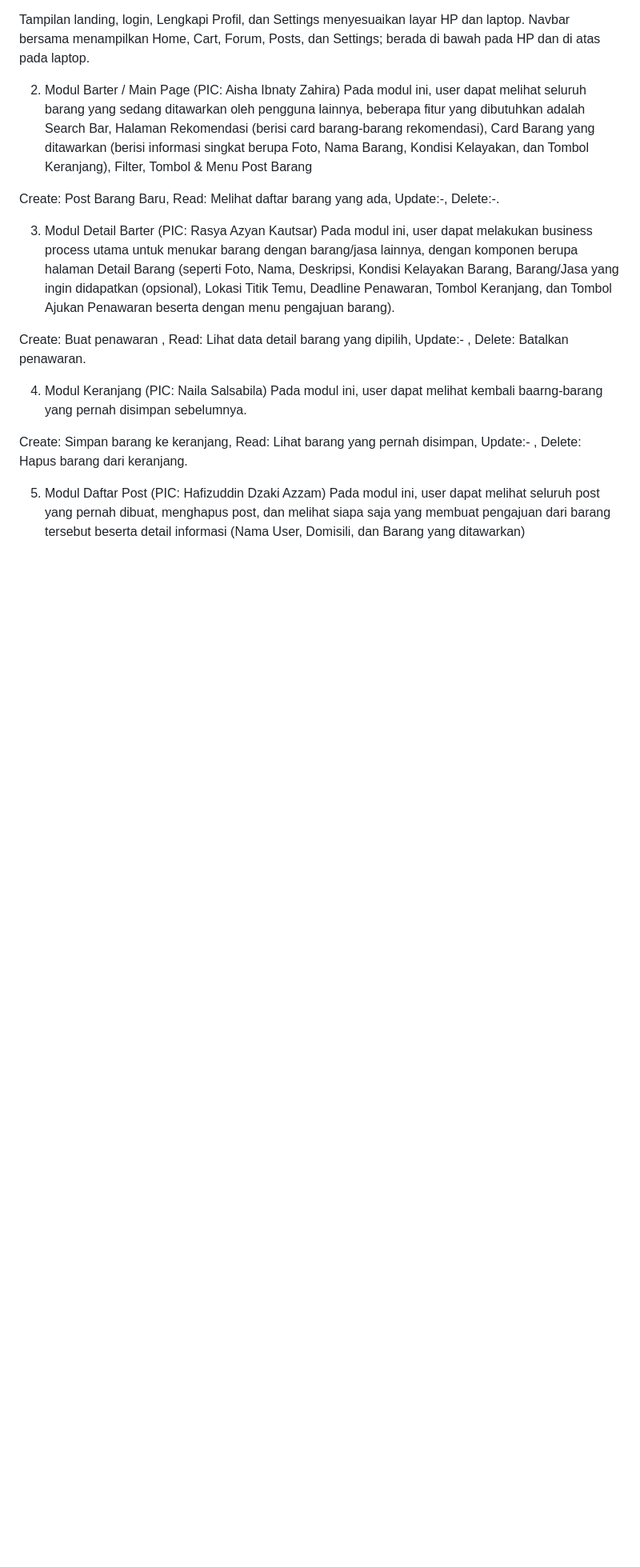
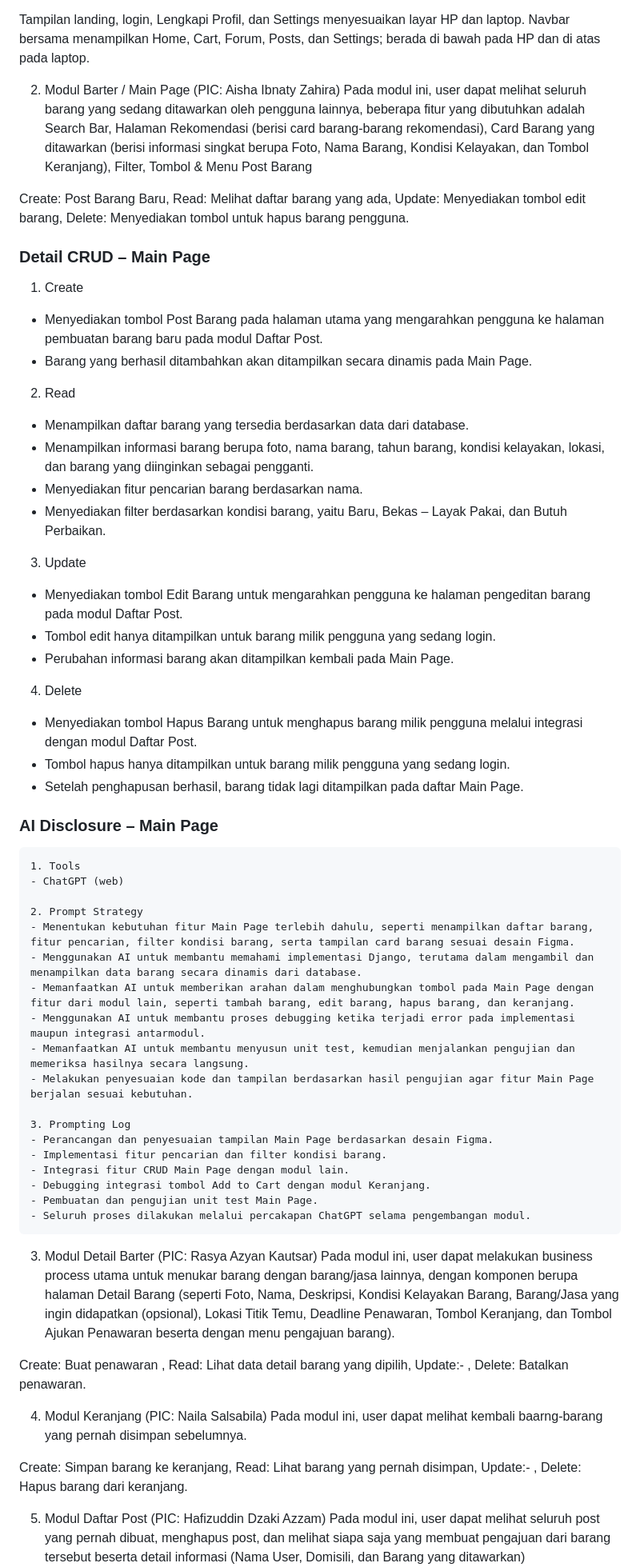
Before and after one commit to Kel-2-PBP-C/RePair, a Markdown page: README.md, the part around the change. Shown at 80% size. GitHub-like rendering; blank space fills up the shorter version.

Commit message:
docs: add main page CRUD and AI disclosure

```diff
--- a/README.md
+++ b/README.md
@@ -84,7 +84,50 @@ Tampilan landing, login, Lengkapi Profil, dan Settings menyesuaikan layar HP dan
 2. Modul Barter / Main Page (PIC: Aisha Ibnaty Zahira)
 Pada modul ini, user dapat melihat seluruh barang yang sedang ditawarkan oleh pengguna lainnya, beberapa fitur yang dibutuhkan adalah Search Bar, Halaman Rekomendasi (berisi card barang-barang rekomendasi), Card Barang yang ditawarkan (berisi informasi singkat berupa Foto, Nama Barang, Kondisi Kelayakan, dan Tombol Keranjang), Filter, Tombol & Menu Post Barang
 
-Create: Post Barang Baru, Read: Melihat daftar barang yang ada, Update:-, Delete:-.
+Create: Post Barang Baru, Read: Melihat daftar barang yang ada, Update: Menyediakan tombol edit barang, Delete: Menyediakan tombol untuk hapus barang pengguna.
+
+### Detail CRUD – Main Page
+
+1. Create
+- Menyediakan tombol Post Barang pada halaman utama yang mengarahkan pengguna ke halaman pembuatan barang baru pada modul Daftar Post.
+- Barang yang berhasil ditambahkan akan ditampilkan secara dinamis pada Main Page.
+
+2. Read
+- Menampilkan daftar barang yang tersedia berdasarkan data dari database.
+- Menampilkan informasi barang berupa foto, nama barang, tahun barang, kondisi kelayakan, lokasi, dan barang yang diinginkan sebagai pengganti.
+- Menyediakan fitur pencarian barang berdasarkan nama.
+- Menyediakan filter berdasarkan kondisi barang, yaitu Baru, Bekas – Layak Pakai, dan Butuh Perbaikan.
+
+3. Update
+- Menyediakan tombol Edit Barang untuk mengarahkan pengguna ke halaman pengeditan barang pada modul Daftar Post.
+- Tombol edit hanya ditampilkan untuk barang milik pengguna yang sedang login.
+- Perubahan informasi barang akan ditampilkan kembali pada Main Page.
+
+4. Delete
+- Menyediakan tombol Hapus Barang untuk menghapus barang milik pengguna melalui integrasi dengan modul Daftar Post.
+- Tombol hapus hanya ditampilkan untuk barang milik pengguna yang sedang login.
+- Setelah penghapusan berhasil, barang tidak lagi ditampilkan pada daftar Main Page.
+
+### AI Disclosure – Main Page
+
+    1. Tools
+    - ChatGPT (web)
+
+    2. Prompt Strategy
+    - Menentukan kebutuhan fitur Main Page terlebih dahulu, seperti menampilkan daftar barang, fitur pencarian, filter kondisi barang, serta tampilan card barang sesuai desain Figma.
+    - Menggunakan AI untuk membantu memahami implementasi Django, terutama dalam mengambil dan menampilkan data barang secara dinamis dari database.
+    - Memanfaatkan AI untuk memberikan arahan dalam menghubungkan tombol pada Main Page dengan fitur dari modul lain, seperti tambah barang, edit barang, hapus barang, dan keranjang.
+    - Menggunakan AI untuk membantu proses debugging ketika terjadi error pada implementasi maupun integrasi antarmodul.
+    - Memanfaatkan AI untuk membantu menyusun unit test, kemudian menjalankan pengujian dan memeriksa hasilnya secara langsung.
+    - Melakukan penyesuaian kode dan tampilan berdasarkan hasil pengujian agar fitur Main Page berjalan sesuai kebutuhan.
+
+    3. Prompting Log
+    - Perancangan dan penyesuaian tampilan Main Page berdasarkan desain Figma.
+    - Implementasi fitur pencarian dan filter kondisi barang.
+    - Integrasi fitur CRUD Main Page dengan modul lain.
+    - Debugging integrasi tombol Add to Cart dengan modul Keranjang.
+    - Pembuatan dan pengujian unit test Main Page.
+    - Seluruh proses dilakukan melalui percakapan ChatGPT selama pengembangan modul.
 
 3. Modul Detail Barter (PIC: Rasya Azyan Kautsar)
 Pada modul ini, user dapat melakukan business process utama untuk menukar barang dengan barang/jasa lainnya, dengan komponen berupa halaman Detail Barang (seperti Foto, Nama, Deskripsi, Kondisi Kelayakan Barang, Barang/Jasa yang ingin didapatkan (opsional), Lokasi Titik Temu, Deadline Penawaran, Tombol Keranjang, dan Tombol Ajukan Penawaran beserta dengan menu pengajuan barang).
```
